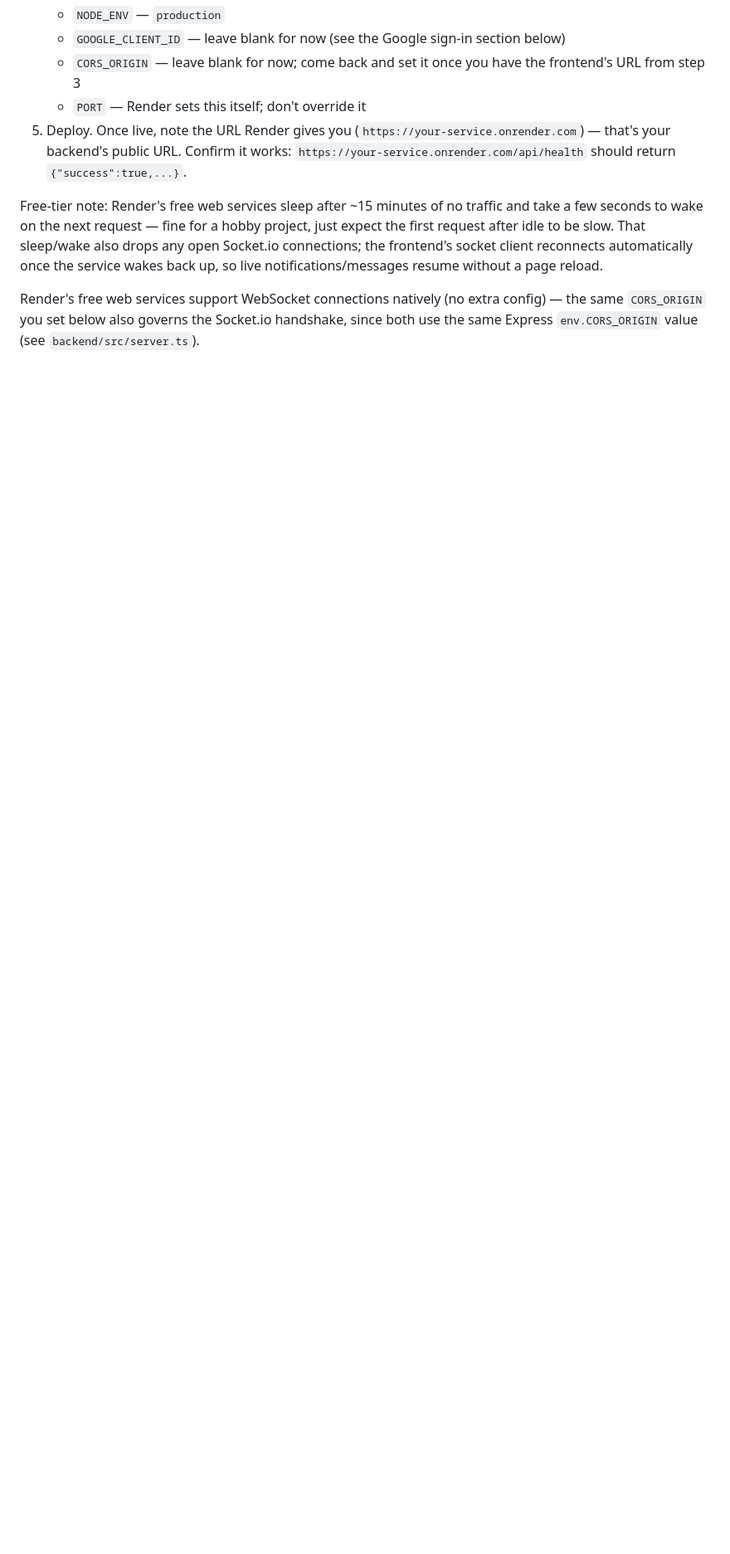
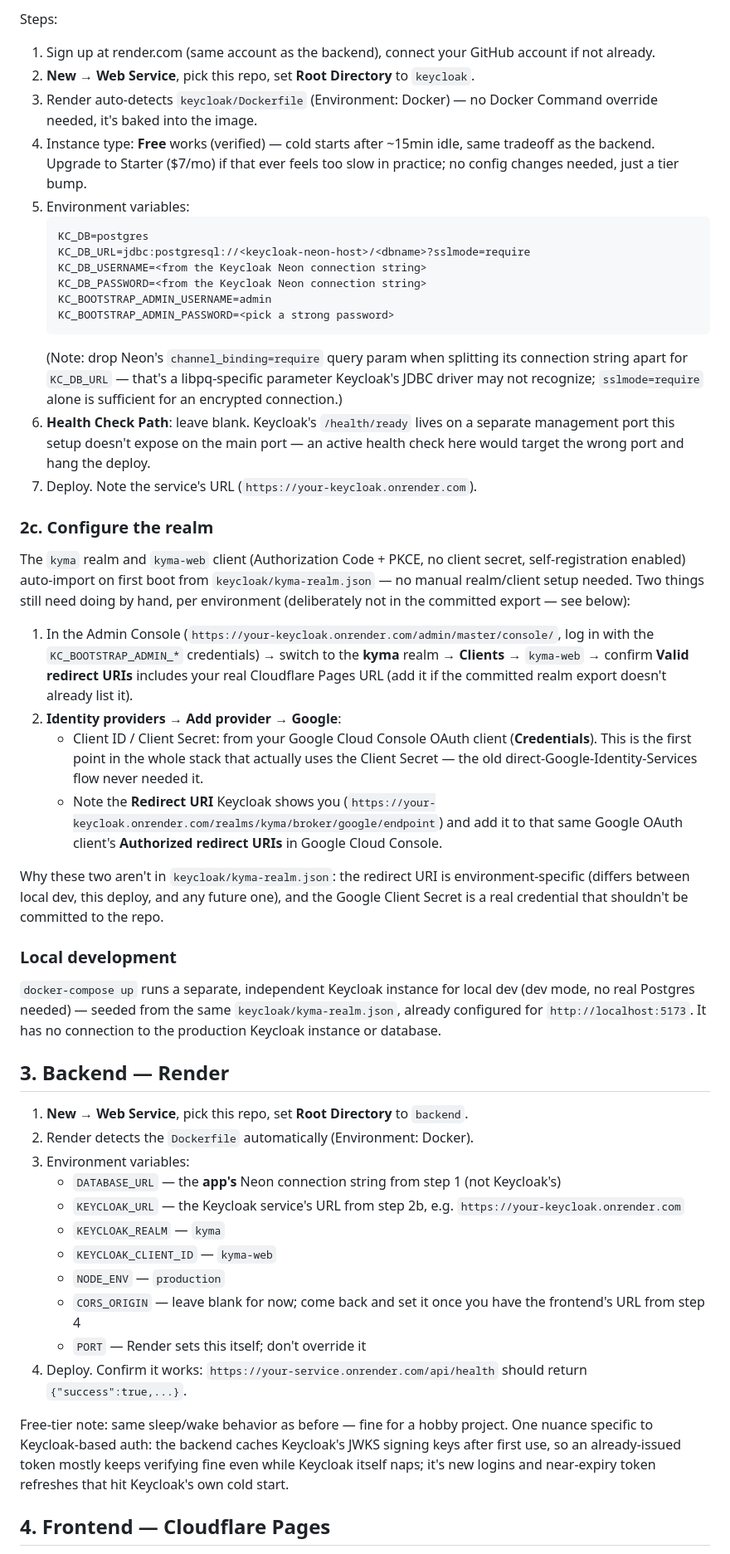
Before and after one commit to chris-diam/Agora, a Markdown page: DEPLOYMENT.md, the part around one of its changes. Shown at 83% size. Rendered like a GitHub page; blank space fills up the shorter version.

````diff
--- a/DEPLOYMENT.md
+++ b/DEPLOYMENT.md
@@ -45,10 +44,52 @@ This project is a local git repo with no commits yet and no remote. To deploy an
+Steps:
+
+1. Sign up at render.com (same account as the backend), connect your GitHub account if not already.
+2. **New → Web Service**, pick this repo, set **Root Directory** to `keycloak`.
+3. Render auto-detects `keycloak/Dockerfile` (Environment: Docker) — no Docker Command override needed, it's baked into the image.
+4. Instance type: **Free** works (verified) — cold starts after ~15min idle, same tradeoff as the backend. Upgrade to Starter ($7/mo) if that ever feels too slow in practice; no config changes needed, just a tier bump.
+5. Environment variables:
+   ```
+   KC_DB=postgres
+   KC_DB_URL=jdbc:postgresql://<keycloak-neon-host>/<dbname>?sslmode=require
+   KC_DB_USERNAME=<from the Keycloak Neon connection string>
+   KC_DB_PASSWORD=<from the Keycloak Neon connection string>
+   KC_BOOTSTRAP_ADMIN_USERNAME=admin
+   KC_BOOTSTRAP_ADMIN_PASSWORD=<pick a strong password>
+   ```
+   (Note: drop Neon's `channel_binding=require` query param when splitting its connection string apart for `KC_DB_URL` — that's a libpq-specific parameter Keycloak's JDBC driver may not recognize; `sslmode=require` alone is sufficient for an encrypted connection.)
+6. **Health Check Path**: leave blank. Keycloak's `/health/ready` lives on a separate management port this setup doesn't expose on the main port — an active health check here would target the wrong port and hang the deploy.
+7. Deploy. Note the service's URL (`https://your-keycloak.onrender.com`).
+
+### 2c. Configure the realm
+
+The `kyma` realm and `kyma-web` client (Authorization Code + PKCE, no client secret, self-registration enabled) auto-import on first boot from `keycloak/kyma-realm.json` — no manual realm/client setup needed. Two things still need doing by hand, per environment (deliberately not in the committed export — see below):
+
+1. In the Admin Console (`https://your-keycloak.onrender.com/admin/master/console/`, log in with the `KC_BOOTSTRAP_ADMIN_*` credentials) → switch to the **kyma** realm → **Clients** → `kyma-web` → confirm **Valid redirect URIs** includes your real Cloudflare Pages URL (add it if the committed realm export doesn't already list it).
+2. **Identity providers** → **Add provider** → **Google**:
+   - Client ID / Client Secret: from your Google Cloud Console OAuth client (**Credentials**). This is the first point in the whole stack that actually uses the Client Secret — the old direct-Google-Identity-Services flow never needed it.
+   - Note the **Redirect URI** Keycloak shows you (`https://your-keycloak.onrender.com/realms/kyma/broker/google/endpoint`) and add it to that same Google OAuth client's **Authorized redirect URIs** in Google Cloud Console.
+
+Why these two aren't in `keycloak/kyma-realm.json`: the redirect URI is environment-specific (differs between local dev, this deploy, and any future one), and the Google Client Secret is a real credential that shouldn't be committed to the repo.
+
+### Local development
+
+`docker-compose up` runs a separate, independent Keycloak instance for local dev (dev mode, no real Postgres needed) — seeded from the same `keycloak/kyma-realm.json`, already configured for `http://localhost:5173`. It has no connection to the production Keycloak instance or database.
+
+## 3. Backend — Render
+
+1. **New → Web Service**, pick this repo, set **Root Directory** to `backend`.
+2. Render detects the `Dockerfile` automatically (Environment: Docker).
+3. Environment variables:
+   - `DATABASE_URL` — the **app's** Neon connection string from step 1 (not Keycloak's)
+   - `KEYCLOAK_URL` — the Keycloak service's URL from step 2b, e.g. `https://your-keycloak.onrender.com`
+   - `KEYCLOAK_REALM` — `kyma`
+   - `KEYCLOAK_CLIENT_ID` — `kyma-web`
    - `NODE_ENV` — `production`
-   - `GOOGLE_CLIENT_ID` — leave blank for now (see the Google sign-in section below)
-   - `CORS_ORIGIN` — leave blank for now; come back and set it once you have the frontend's URL from step 3
+   - `CORS_ORIGIN` — leave blank for now; come back and set it once you have the frontend's URL from step 4
    - `PORT` — Render sets this itself; don't override it
-5. Deploy. Once live, note the URL Render gives you (`https://your-service.onrender.com`) — that's your backend's public URL. Confirm it works: `https://your-service.onrender.com/api/health` should return `{"success":true,...}`.
+4. Deploy. Confirm it works: `https://your-service.onrender.com/api/health` should return `{"success":true,...}`.
 
-Free-tier note: Render's free web services sleep after ~15 minutes of no traffic and take a few seconds to wake on the next request — fine for a hobby project, just expect the first request after idle to be slow. That sleep/wake also drops any open Socket.io connections; the frontend's socket client reconnects automatically once the service wakes back up, so live notifications/messages resume without a page reload.
+Free-tier note: same sleep/wake behavior as before — fine for a hobby project. One nuance specific to Keycloak-based auth: the backend caches Keycloak's JWKS signing keys after first use, so an already-issued token mostly keeps verifying fine even while Keycloak itself naps; it's new logins and near-expiry token refreshes that hit Keycloak's own cold start.
 
-Render's free web services support WebSocket connections natively (no extra config) — the same `CORS_ORIGIN` you set below also governs the Socket.io handshake, since both use the same Express `env.CORS_ORIGIN` value (see `backend/src/server.ts`).
+## 4. Frontend — Cloudflare Pages
 
````
Also changed, not shown: other parts of DEPLOYMENT.md (+40 -46 lines), README.md (+12 -10 lines).
